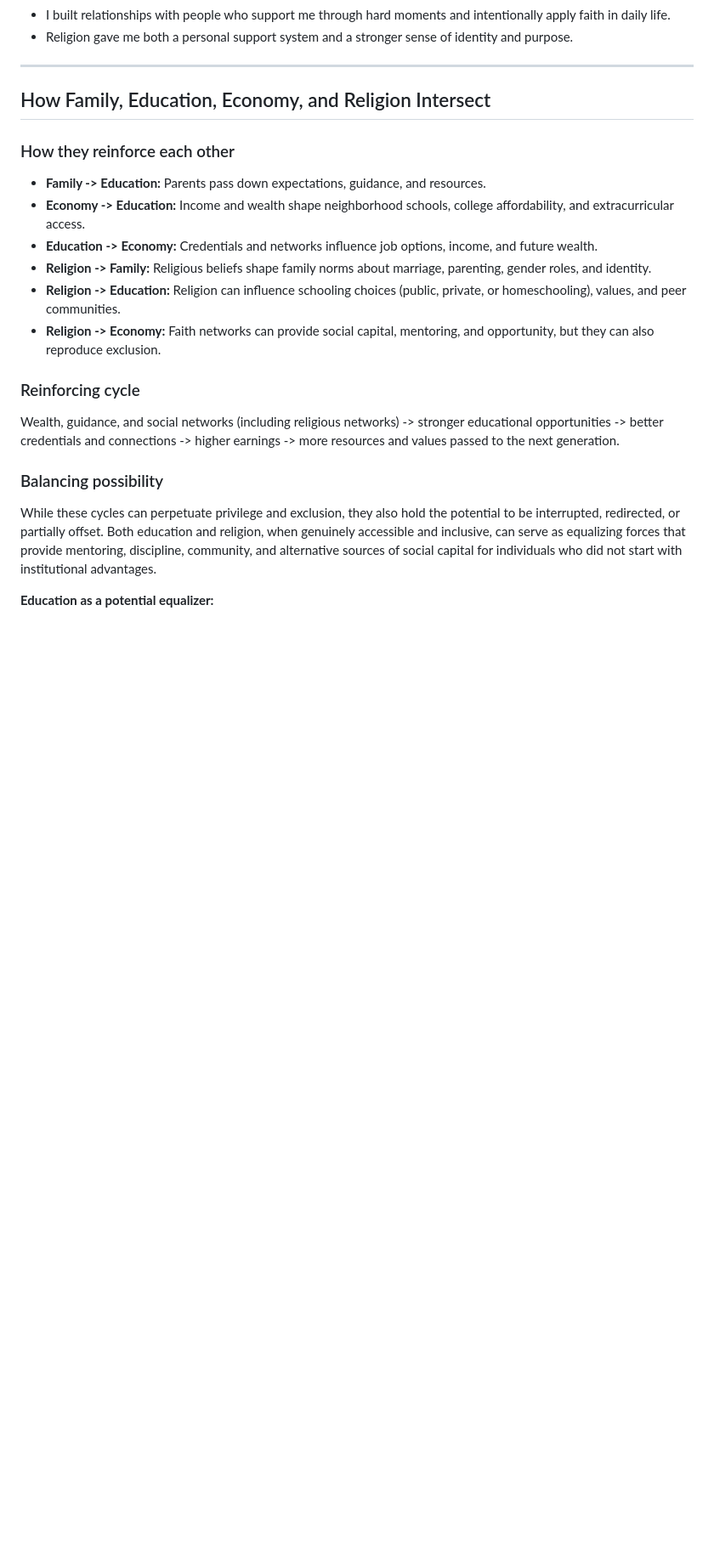
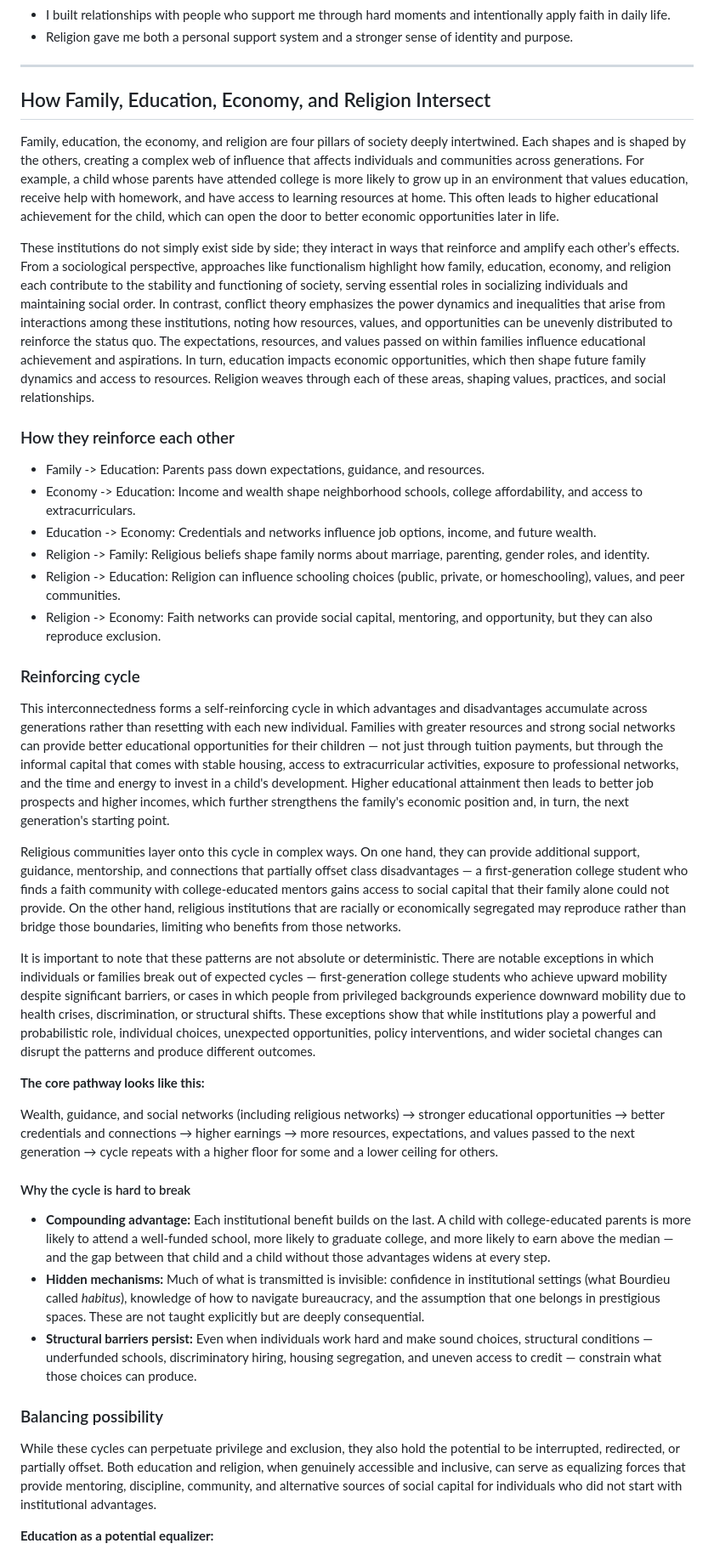
Before and after one commit to tmchuynh/Social-Institutions, a Markdown page: Information.md, the part around the change. Shown at 85% size. Drawn GitHub-style; blank space fills up the shorter version.

Commit message:
Expands analysis of social institution interplay
Elaborates on the interconnected roles of family, education,
economy, and religion, highlighting how advantages and
disadvantages compound across generations. Clarifies sociological
perspectives, adds discussion of self-reinforcing cycles, and
details barriers to social mobility. Improves clarity and depth
for readers seeking to understand complex societal influences.

```diff
--- a/Information.md
+++ b/Information.md
@@ -213,16 +213,36 @@ Economic position strongly affects daily life choices, stress levels, educationa
 
 ## How Family, Education, Economy, and Religion Intersect
 
+Family, education, the economy, and religion are four pillars of society deeply intertwined. Each shapes and is shaped by the others, creating a complex web of influence that affects individuals and communities across generations. For example, a child whose parents have attended college is more likely to grow up in an environment that values education, receive help with homework, and have access to learning resources at home. This often leads to higher educational achievement for the child, which can open the door to better economic opportunities later in life.
+
+These institutions do not simply exist side by side; they interact in ways that reinforce and amplify each other’s effects. From a sociological perspective, approaches like functionalism highlight how family, education, economy, and religion each contribute to the stability and functioning of society, serving essential roles in socializing individuals and maintaining social order. In contrast, conflict theory emphasizes the power dynamics and inequalities that arise from interactions among these institutions, noting how resources, values, and opportunities can be unevenly distributed to reinforce the status quo. The expectations, resources, and values passed on within families influence educational achievement and aspirations. In turn, education impacts economic opportunities, which then shape future family dynamics and access to resources. Religion weaves through each of these areas, shaping values, practices, and social relationships.
+
 ### How they reinforce each other
-- **Family -> Education:** Parents pass down expectations, guidance, and resources.
-- **Economy -> Education:** Income and wealth shape neighborhood schools, college affordability, and extracurricular access.
-- **Education -> Economy:** Credentials and networks influence job options, income, and future wealth.
-- **Religion -> Family:** Religious beliefs shape family norms about marriage, parenting, gender roles, and identity.
-- **Religion -> Education:** Religion can influence schooling choices (public, private, or homeschooling), values, and peer communities.
-- **Religion -> Economy:** Faith networks can provide social capital, mentoring, and opportunity, but they can also reproduce exclusion.
+
+- Family -> Education: Parents pass down expectations, guidance, and resources.
+- Economy -> Education: Income and wealth shape neighborhood schools, college affordability, and access to extracurriculars.
+- Education -> Economy: Credentials and networks influence job options, income, and future wealth.
+- Religion -> Family: Religious beliefs shape family norms about marriage, parenting, gender roles, and identity.
+- Religion -> Education: Religion can influence schooling choices (public, private, or homeschooling), values, and peer communities.
+- Religion -> Economy: Faith networks can provide social capital, mentoring, and opportunity, but they can also reproduce exclusion.
 
 ### Reinforcing cycle
-Wealth, guidance, and social networks (including religious networks) -> stronger educational opportunities -> better credentials and connections -> higher earnings -> more resources and values passed to the next generation.
+
+This interconnectedness forms a self-reinforcing cycle in which advantages and disadvantages accumulate across generations rather than resetting with each new individual. Families with greater resources and strong social networks can provide better educational opportunities for their children — not just through tuition payments, but through the informal capital that comes with stable housing, access to extracurricular activities, exposure to professional networks, and the time and energy to invest in a child's development. Higher educational attainment then leads to better job prospects and higher incomes, which further strengthens the family's economic position and, in turn, the next generation's starting point.
+
+Religious communities layer onto this cycle in complex ways. On one hand, they can provide additional support, guidance, mentorship, and connections that partially offset class disadvantages — a first-generation college student who finds a faith community with college-educated mentors gains access to social capital that their family alone could not provide. On the other hand, religious institutions that are racially or economically segregated may reproduce rather than bridge those boundaries, limiting who benefits from those networks.
+
+It is important to note that these patterns are not absolute or deterministic. There are notable exceptions in which individuals or families break out of expected cycles — first-generation college students who achieve upward mobility despite significant barriers, or cases in which people from privileged backgrounds experience downward mobility due to health crises, discrimination, or structural shifts. These exceptions show that while institutions play a powerful and probabilistic role, individual choices, unexpected opportunities, policy interventions, and wider societal changes can disrupt the patterns and produce different outcomes.
+
+**The core pathway looks like this:**
+
+Wealth, guidance, and social networks (including religious networks) → stronger educational opportunities → better credentials and connections → higher earnings → more resources, expectations, and values passed to the next generation → cycle repeats with a higher floor for some and a lower ceiling for others.
+
+#### Why the cycle is hard to break
+
+- **Compounding advantage:** Each institutional benefit builds on the last. A child with college-educated parents is more likely to attend a well-funded school, more likely to graduate college, and more likely to earn above the median — and the gap between that child and a child without those advantages widens at every step.
+- **Hidden mechanisms:** Much of what is transmitted is invisible: confidence in institutional settings (what Bourdieu called *habitus*), knowledge of how to navigate bureaucracy, and the assumption that one belongs in prestigious spaces. These are not taught explicitly but are deeply consequential.
+- **Structural barriers persist:** Even when individuals work hard and make sound choices, structural conditions — underfunded schools, discriminatory hiring, housing segregation, and uneven access to credit — constrain what those choices can produce.
 
 ### Balancing possibility
 
```
